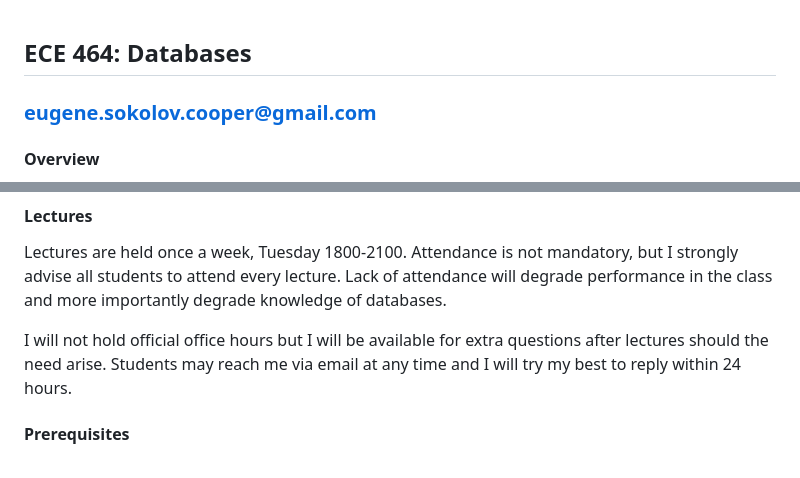
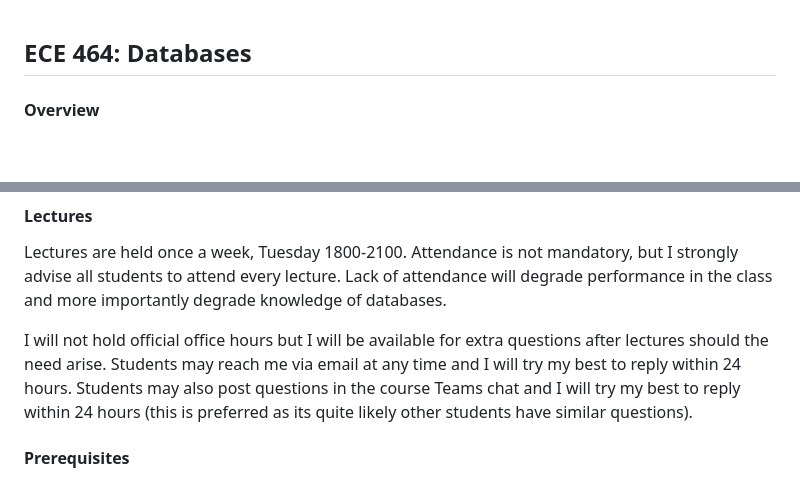
Before and after one commit to eugsokolov/ece464-databases, a Markdown page: syllabus.md, 2 parts joined by grey strips. GitHub-like rendering; blank space fills up the shorter version.

```diff
--- a/syllabus.md
+++ b/syllabus.md
@@ -1,6 +1,4 @@
 ## ECE 464: Databases
-
-### eugene.sokolov.cooper@gmail.com
 
 #### Overview
 
@@ -13,7 +11,7 @@ This course is designed to introduce students to the foundations of database sys
 
 Lectures are held once a week, Tuesday 1800-2100. Attendance is not mandatory, but I strongly advise all students to attend every lecture. Lack of attendance will degrade performance in the class and more importantly degrade knowledge of databases.
 
-I will not hold official office hours but I will be available for extra questions after lectures should the need arise. Students may reach me via email at any time and I will try my best to reply within 24 hours.
+I will not hold official office hours but I will be available for extra questions after lectures should the need arise. Students may reach me via email at any time and I will try my best to reply within 24 hours. Students may also post questions in the course Teams chat and I will try my best to reply within 24 hours (this is preferred as its quite likely other students have similar questions).
 
 #### Prerequisites
 
```
